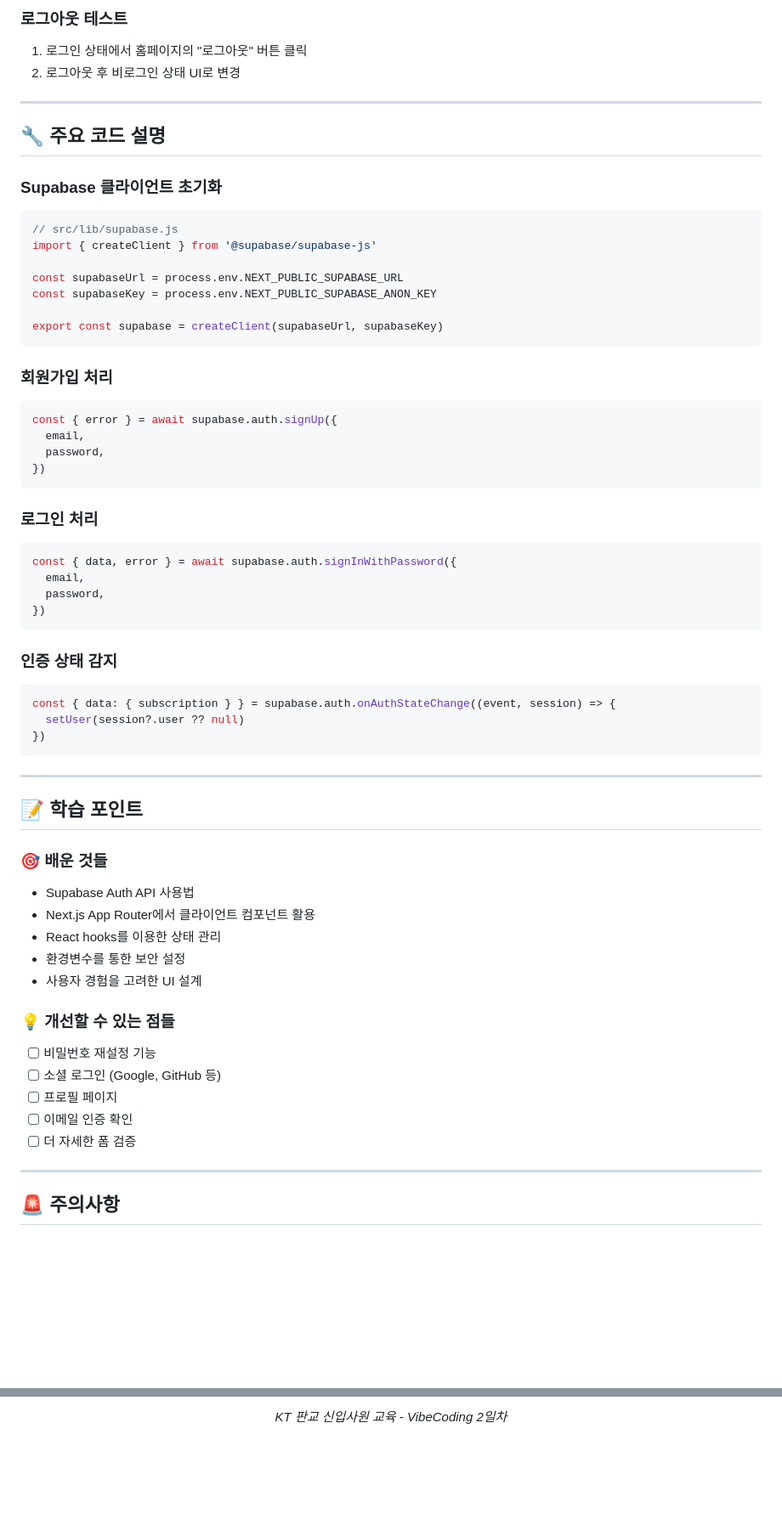
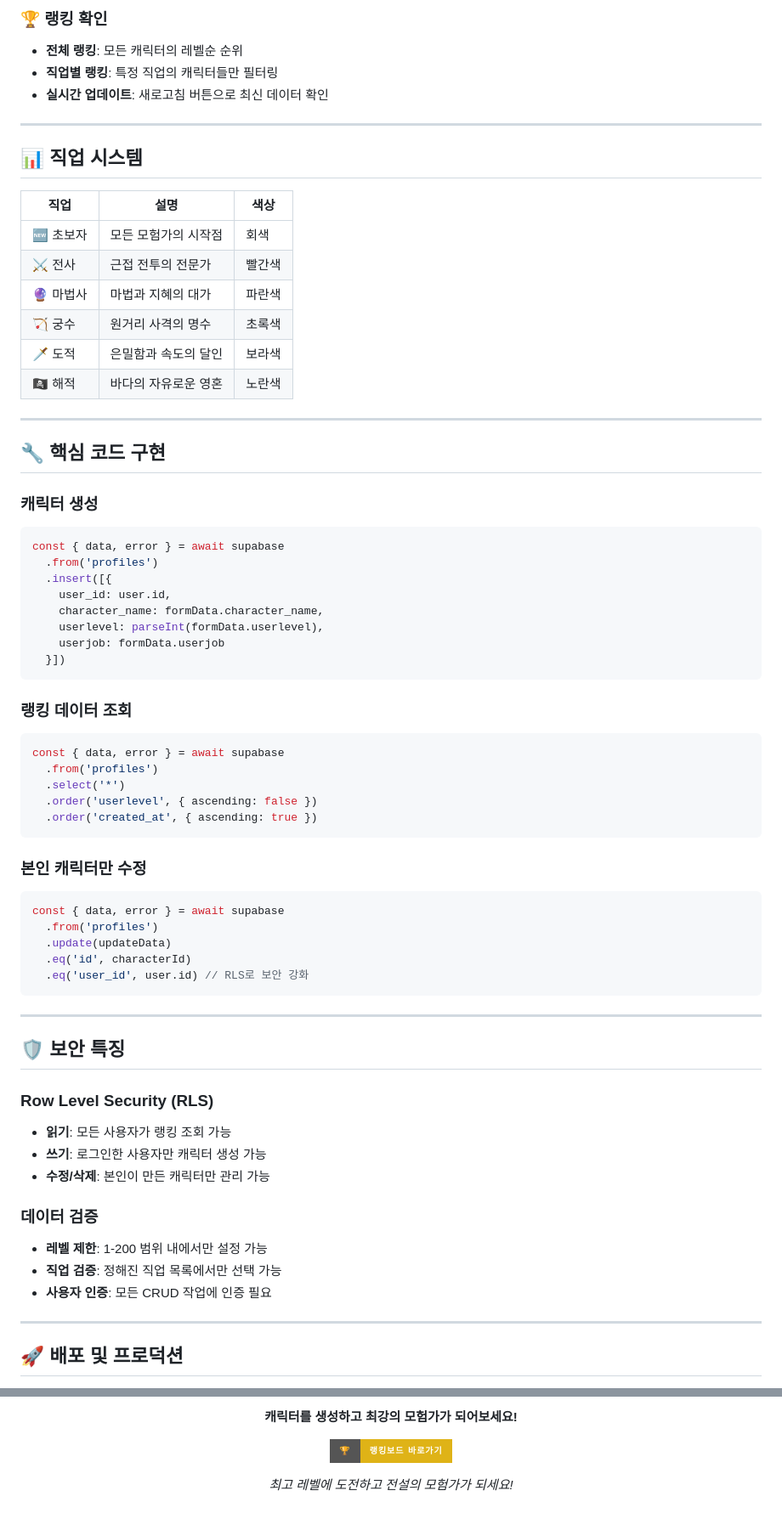
Before and after one commit to meesu99/kt_dev_essential, a Markdown page: 20250722/supabase/README.md, 2 parts joined by grey strips. Shown at 85% size. Rendered like a GitHub page; badges without logos; blank space fills up the shorter version.

````diff
--- a/20250722/supabase/README.md
+++ b/20250722/supabase/README.md
@@ -116,65 +159,71 @@ src/
 
-### 로그아웃 테스트
-1. 로그인 상태에서 홈페이지의 "로그아웃" 버튼 클릭
-2. 로그아웃 후 비로그인 상태 UI로 변경
+### 🏆 랭킹 확인
+- **전체 랭킹**: 모든 캐릭터의 레벨순 순위
+- **직업별 랭킹**: 특정 직업의 캐릭터들만 필터링
+- **실시간 업데이트**: 새로고침 버튼으로 최신 데이터 확인
 
 ---
 
-## 🔧 주요 코드 설명
+## 📊 직업 시스템
 
-### Supabase 클라이언트 초기화
+| 직업 | 설명 | 색상 |
+|------|------|------|
+| 🆕 초보자 | 모든 모험가의 시작점 | 회색 |
+| ⚔️ 전사 | 근접 전투의 전문가 | 빨간색 |
+| 🔮 마법사 | 마법과 지혜의 대가 | 파란색 |
+| 🏹 궁수 | 원거리 사격의 명수 | 초록색 |
+| 🗡️ 도적 | 은밀함과 속도의 달인 | 보라색 |
+| 🏴‍☠️ 해적 | 바다의 자유로운 영혼 | 노란색 |
+
+---
+
+## 🔧 핵심 코드 구현
+
+### 캐릭터 생성
 ```javascript
-// src/lib/supabase.js
-import { createClient } from '@supabase/supabase-js'
-
-const supabaseUrl = process.env.NEXT_PUBLIC_SUPABASE_URL
-const supabaseKey = process.env.NEXT_PUBLIC_SUPABASE_ANON_KEY
-
-export const supabase = createClient(supabaseUrl, supabaseKey)
+const { data, error } = await supabase
+  .from('profiles')
+  .insert([{
+    user_id: user.id,
+    character_name: formData.character_name,
+    userlevel: parseInt(formData.userlevel),
+    userjob: formData.userjob
+  }])
 ```
 
-### 회원가입 처리
+### 랭킹 데이터 조회
 ```javascript
-const { error } = await supabase.auth.signUp({
-  email,
-  password,
-})
+const { data, error } = await supabase
+  .from('profiles')
+  .select('*')
+  .order('userlevel', { ascending: false })
+  .order('created_at', { ascending: true })
 ```
 
-### 로그인 처리
+### 본인 캐릭터만 수정
 ```javascript
-const { data, error } = await supabase.auth.signInWithPassword({
-  email,
-  password,
-})
-```
-
-### 인증 상태 감지
-```javascript
-const { data: { subscription } } = supabase.auth.onAuthStateChange((event, session) => {
-  setUser(session?.user ?? null)
-})
+const { data, error } = await supabase
+  .from('profiles')
+  .update(updateData)
+  .eq('id', characterId)
+  .eq('user_id', user.id) // RLS로 보안 강화
 ```
 
 ---
 
-## 📝 학습 포인트
+## 🛡️ 보안 특징
 
-### 🎯 **배운 것들**
-- Supabase Auth API 사용법
-- Next.js App Router에서 클라이언트 컴포넌트 활용
-- React hooks를 이용한 상태 관리
-- 환경변수를 통한 보안 설정
-- 사용자 경험을 고려한 UI 설계
+### Row Level Security (RLS)
+- **읽기**: 모든 사용자가 랭킹 조회 가능
+- **쓰기**: 로그인한 사용자만 캐릭터 생성 가능
+- **수정/삭제**: 본인이 만든 캐릭터만 관리 가능
 
-### 💡 **개선할 수 있는 점들**
-- [ ] 비밀번호 재설정 기능
-- [ ] 소셜 로그인 (Google, GitHub 등)
-- [ ] 프로필 페이지
-- [ ] 이메일 인증 확인
-- [ ] 더 자세한 폼 검증
+### 데이터 검증
+- **레벨 제한**: 1-200 범위 내에서만 설정 가능
+- **직업 검증**: 정해진 직업 목록에서만 선택 가능
+- **사용자 인증**: 모든 CRUD 작업에 인증 필요
 
 ---
 
-## 🚨 주의사항
+## 🚀 배포 및 프로덕션
 
@@ -209,4 +308,8 @@ const { data: { subscription } } = supabase.auth.onAuthStateChange((event, sessi
 
-*KT 판교 신입사원 교육 - VibeCoding 2일차*
+**캐릭터를 생성하고 최강의 모험가가 되어보세요!**
+
+[![랭킹보드 바로가기](https://img.shields.io/badge/🏆-랭킹보드_바로가기-yellow?style=for-the-badge)](http://localhost:3000/ranking)
+
+*최고 레벨에 도전하고 전설의 모험가가 되세요!*
 
 </div>
````
Also changed, not shown: other parts of 20250722/supabase/README.md (+152 -59 lines).
